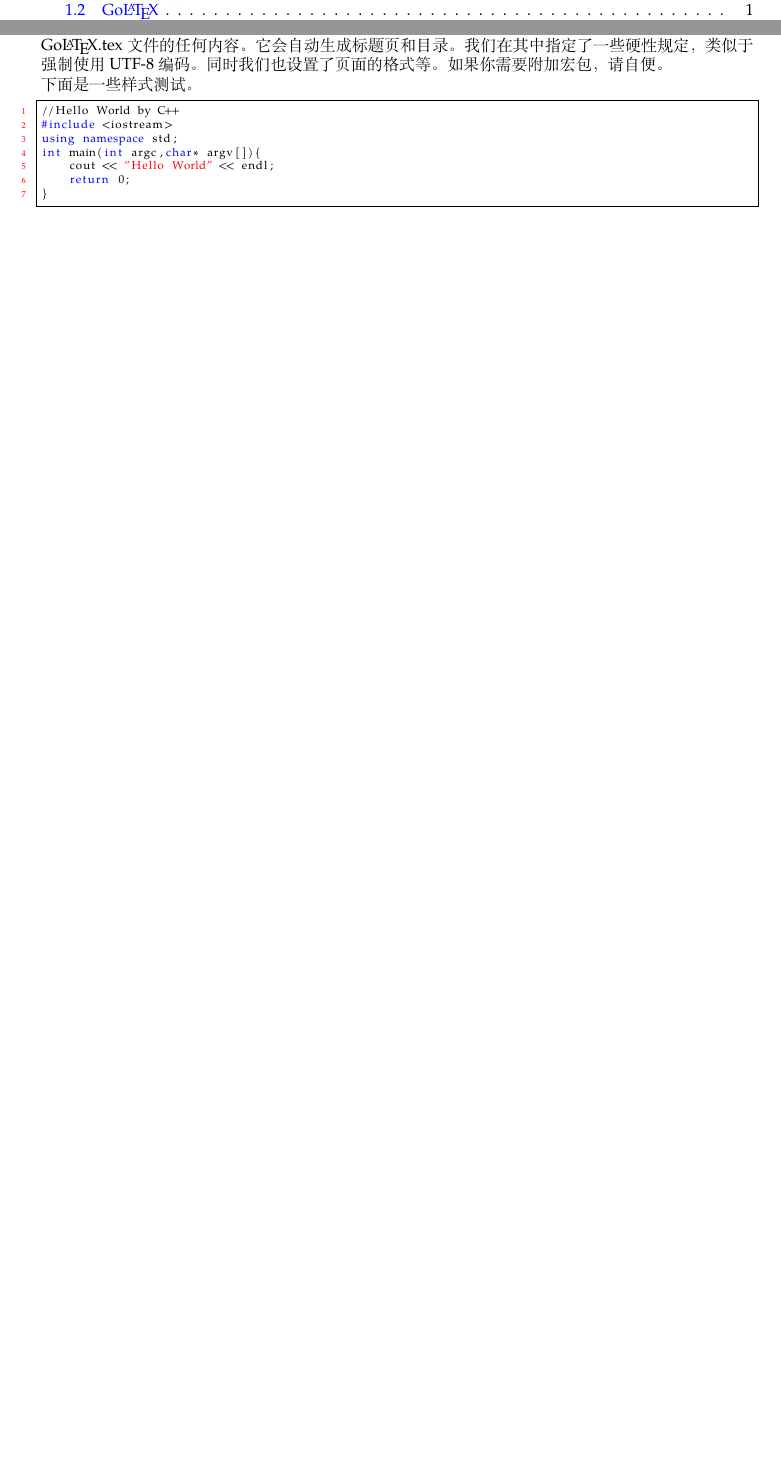
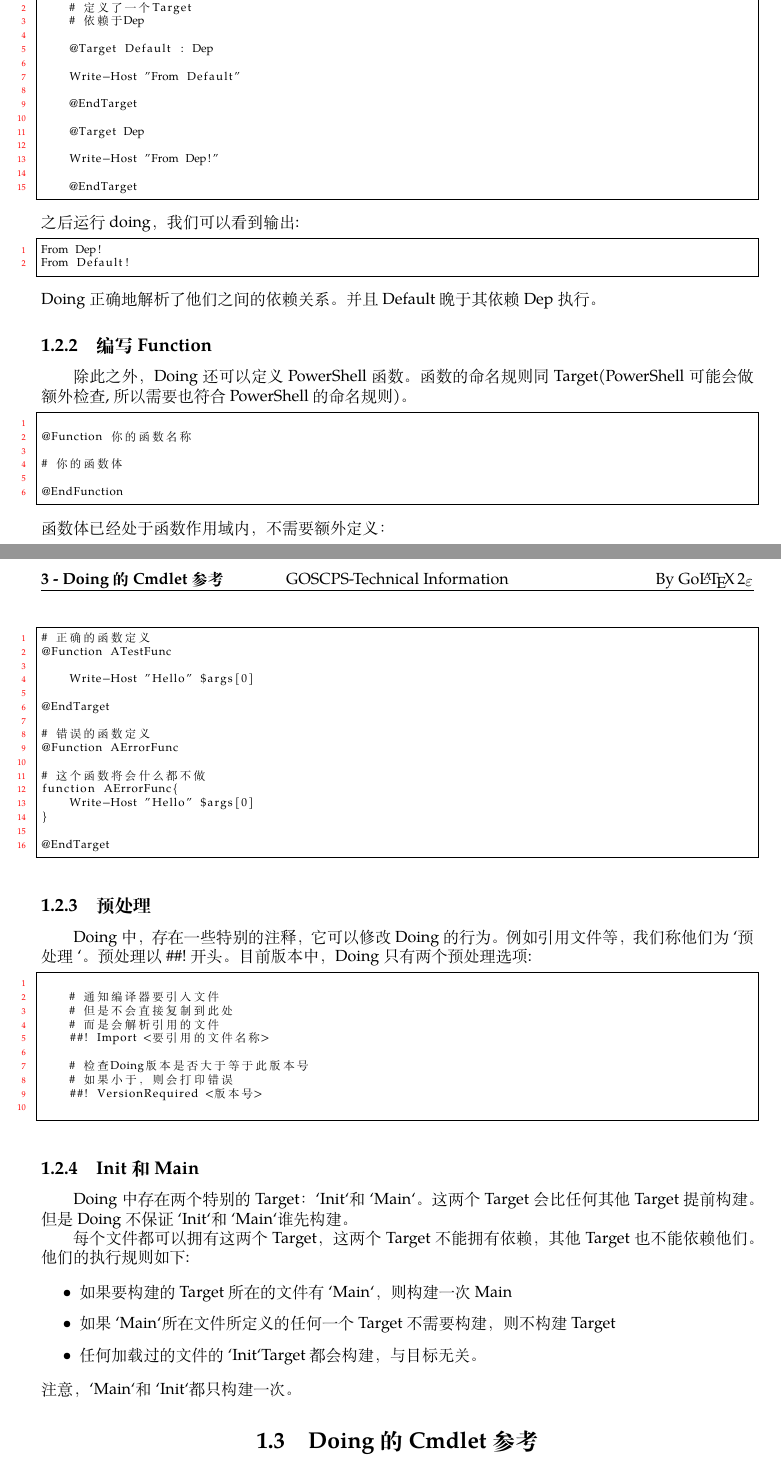
Before and after one commit to GOSCPS/doing, a LaTeX book (docs/GoLaTex.tex, which reads docs/Main.tex): two parts of pages 3 and 5 of 7 before the commit and two parts of pages 6 and 7 of 9 after it, joined at a grey line, cut so that both start at the same text, the shorter picture padded with empty space. Compiled offline with XeLaTeX; a missing font is replaced by an installed copy or a similar font.

Commit message:
修改了参数 增加了文档

```diff
--- a/docs/Main.tex
+++ b/docs/Main.tex
@@ -15,2 +86,89 @@ GO\LaTeX{}的架构:
+\begin{lstlisting}
+
+	# 定义了一个Target
+	# 依赖于Dep
+
+	@Target Default : Dep
+
+	Write-Host "From Default"
+
+	@EndTarget
+
+	@Target Dep
+
+	Write-Host "From Dep!"
+
+	@EndTarget
+\end{lstlisting}
+之后运行doing，我们可以看到输出:
+\begin{lstlisting}
+From Dep!
+From Default!
+\end{lstlisting}
+Doing正确地解析了他们之间的依赖关系。并且Default晚于其依赖Dep执行。
+
+
+\subsection{编写Function}
+除此之外，Doing还可以定义PowerShell函数。函数的命名规则同Target(PowerShell可能会做额外检查,所以需要也符合PowerShell的命名规则)。
+\begin{lstlisting}
+
+@Function 你的函数名称
+
+# 你的函数体
+
+@EndFunction
+
+\end{lstlisting}
+函数体已经处于函数作用域内，不需要额外定义：
+\begin{lstlisting}
+# 正确的函数定义
+@Function ATestFunc
+
+	Write-Host "Hello" $args[0]
+
+@EndTarget
+
+# 错误的函数定义
+@Function AErrorFunc
+
+# 这个函数将会什么都不做
+function AErrorFunc{
+	Write-Host "Hello" $args[0]
+}
+
+@EndTarget
+
+\end{lstlisting}
+
+
+\subsection{预处理}
+Doing中，存在一些特别的注释，它可以修改Doing的行为。例如引用文件等，我们称他们为`预处理`。预处理以\#{}\#{}!开头。
+目前版本中，Doing只有两个预处理选项:
+\begin{lstlisting}
+
+	# 通知编译器要引入文件
+	# 但是不会直接复制到此处
+	# 而是会解析引用的文件
+	##! Import <要引用的文件名称>
+
+	# 检查Doing版本是否大于等于此版本号
+	# 如果小于，则会打印错误
+	##! VersionRequired <版本号>
+
+
+\end{lstlisting}
+
+
+
+\subsection{Init和Main}
+Doing中存在两个特别的Target：`Init`和`Main`。
+这两个Target会比任何其他Target提前构建。但是Doing不保证`Init`和`Main`谁先构建。
+
+\newline{}
+每个文件都可以拥有这两个Target，这两个Target不能拥有依赖，其他Target也不能依赖他们。
+他们的执行规则如下:
 
 \begin{itemize}
+	\item 如果要构建的Target所在的文件有`Main`，则构建一次Main
+	\item 如果`Main`所在文件所定义的任何一个Target不需要构建，则不构建Target
+	\item 任何加载过的文件的`Init`Target都会构建，与目标无关。
@@ -20,16 +175,9 @@ GO\LaTeX{}的架构:
 \end{itemize}
+注意，`Main`和`Init`都只构建一次。
 
-如果你想定义你自己的文档：你只需要替换Main.tex和Back.tex即可。并且通常你不需要修改Go\LaTeX{}.tex文件的任何内容。
-它会自动生成标题页和目录。我们在其中指定了一些硬性规定，类似于强制使用UTF-8编码。同时我们也设置了页面的格式等。如果你需要附加宏包，请自便。
-\newline{}
-下面是一些样式测试。
 
-\begin{lstlisting}[language=C++]
-//Hello World by C++
-#include <iostream>
-using namespace std;
-int main(int argc,char* argv[]){
-	cout << "Hello World" << endl;
-	return 0;
-}
-\end{lstlisting}
+
+\section{Doing的Cmdlet参考}
+Doing为PowerShell实现了一些有利于构建的Cmdlet。
+
+%TODO Cmdlet简介
```
Also changed, not shown: docs/Main.tex (96 more changed lines), 5 other files.
